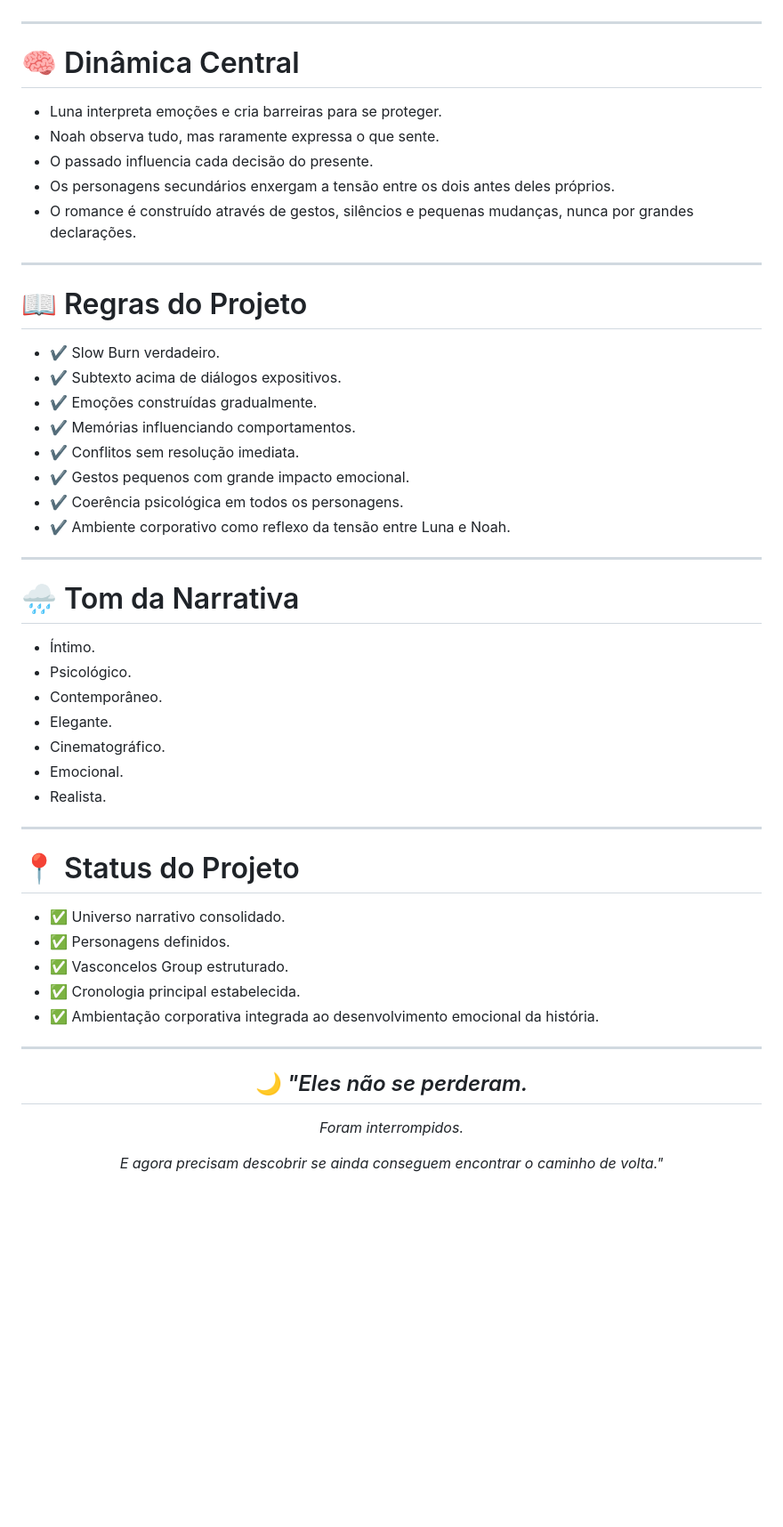
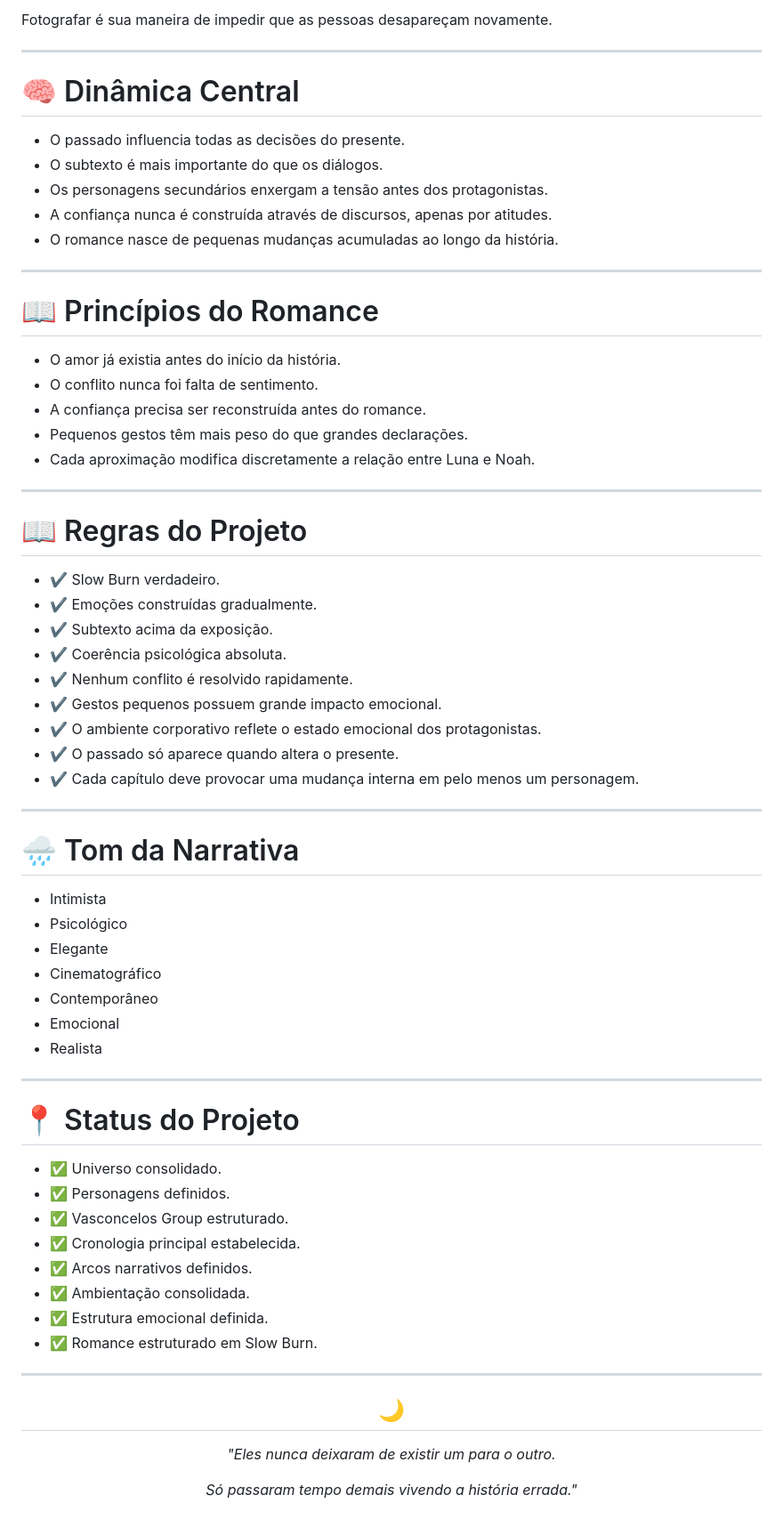
Before and after one commit to ThauanneLuna/O-Depois-de-Nos, a Markdown page: README.md, the part around one of its changes. Shown at 89% size. Drawn GitHub-style; blank space fills up the shorter version.

```diff
--- a/README.md
+++ b/README.md
@@ -206,57 +399,72 @@ Inspirada em grandes consultorias globais, holdings familiares e bancos privados
+Fotografar é sua maneira de impedir que as pessoas desapareçam novamente.
 
 ---
 
 # 🧠 Dinâmica Central
 
-- Luna interpreta emoções e cria barreiras para se proteger.
-- Noah observa tudo, mas raramente expressa o que sente.
-- O passado influencia cada decisão do presente.
-- Os personagens secundários enxergam a tensão entre os dois antes deles próprios.
-- O romance é construído através de gestos, silêncios e pequenas mudanças, nunca por grandes declarações.
+- O passado influencia todas as decisões do presente.
+- O subtexto é mais importante do que os diálogos.
+- Os personagens secundários enxergam a tensão antes dos protagonistas.
+- A confiança nunca é construída através de discursos, apenas por atitudes.
+- O romance nasce de pequenas mudanças acumuladas ao longo da história.
+
+---
+
+# 📖 Princípios do Romance
+
+- O amor já existia antes do início da história.
+- O conflito nunca foi falta de sentimento.
+- A confiança precisa ser reconstruída antes do romance.
+- Pequenos gestos têm mais peso do que grandes declarações.
+- Cada aproximação modifica discretamente a relação entre Luna e Noah.
 
 ---
 
 # 📖 Regras do Projeto
 
 - ✔️ Slow Burn verdadeiro.
-- ✔️ Subtexto acima de diálogos expositivos.
 - ✔️ Emoções construídas gradualmente.
-- ✔️ Memórias influenciando comportamentos.
-- ✔️ Conflitos sem resolução imediata.
-- ✔️ Gestos pequenos com grande impacto emocional.
-- ✔️ Coerência psicológica em todos os personagens.
-- ✔️ Ambiente corporativo como reflexo da tensão entre Luna e Noah.
+- ✔️ Subtexto acima da exposição.
+- ✔️ Coerência psicológica absoluta.
+- ✔️ Nenhum conflito é resolvido rapidamente.
+- ✔️ Gestos pequenos possuem grande impacto emocional.
+- ✔️ O ambiente corporativo reflete o estado emocional dos protagonistas.
+- ✔️ O passado só aparece quando altera o presente.
+- ✔️ Cada capítulo deve provocar uma mudança interna em pelo menos um personagem.
 
 ---
 
 # 🌧️ Tom da Narrativa
 
-- Íntimo.
-- Psicológico.
-- Contemporâneo.
-- Elegante.
-- Cinematográfico.
-- Emocional.
-- Realista.
+- Intimista
+- Psicológico
+- Elegante
+- Cinematográfico
+- Contemporâneo
+- Emocional
+- Realista
 
 ---
 
 # 📍 Status do Projeto
 
-- ✅ Universo narrativo consolidado.
+- ✅ Universo consolidado.
 - ✅ Personagens definidos.
 - ✅ Vasconcelos Group estruturado.
 - ✅ Cronologia principal estabelecida.
-- ✅ Ambientação corporativa integrada ao desenvolvimento emocional da história.
+- ✅ Arcos narrativos definidos.
+- ✅ Ambientação consolidada.
+- ✅ Estrutura emocional definida.
+- ✅ Romance estruturado em Slow Burn.
 
 ---
 
 <div align="center">
 
-## 🌙 *"Eles não se perderam.*
+## 🌙
 
-*Foram interrompidos.*
+*"Eles nunca deixaram de existir um para o outro.*
 
-*E agora precisam descobrir se ainda conseguem encontrar o caminho de volta."*
+*Só passaram tempo demais vivendo a história errada."*
 
 </div>
```
Also changed, not shown: other parts of README.md (+248 -55 lines).
